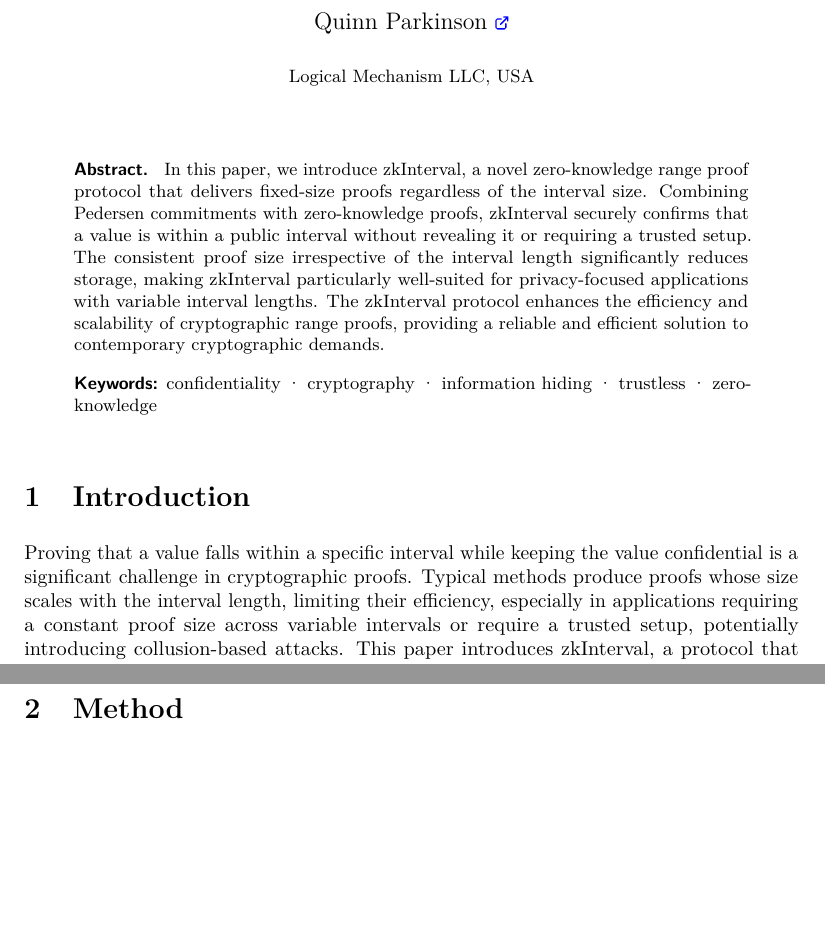
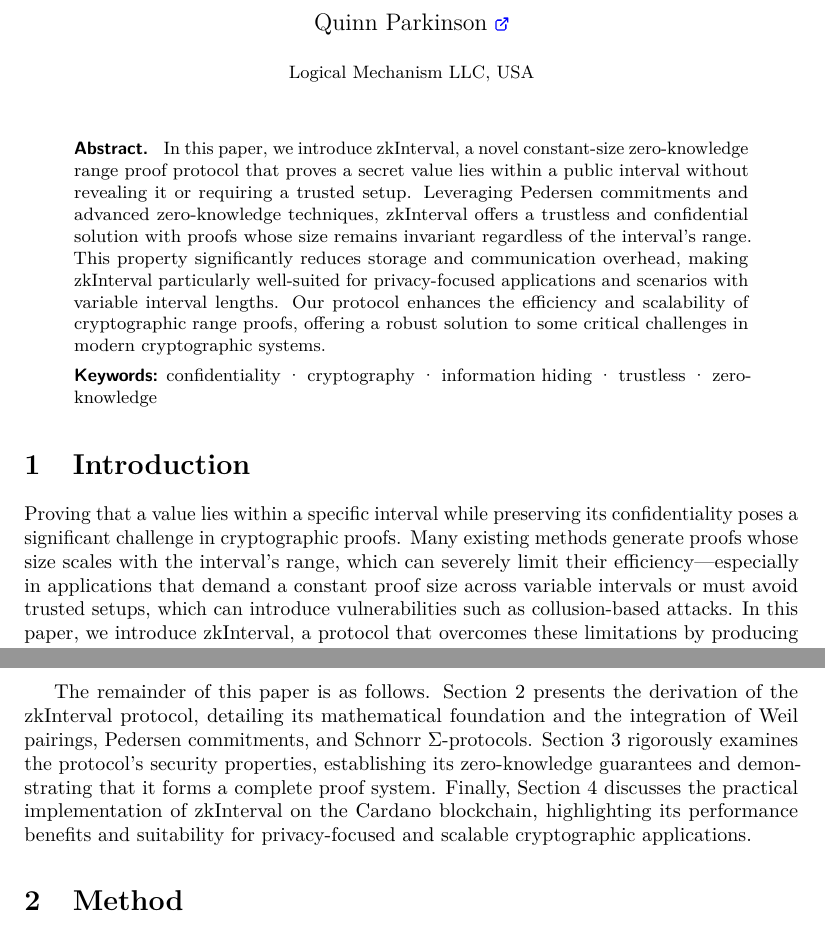
Before and after one commit to logical-mechanism/Range-Proof, a LaTeX document (paper/zkInterval-2024.tex): two parts of pages 1 and 2 of 5, joined at a grey line, cut so that both start at the same text, the shorter picture padded with empty space. Compiled offline with pdfLaTeX; a LaTeX package or settings file that is missing is left out.

Commit message:
abstract and intro reviewed, adding a paragraph about the flow

```diff
--- a/paper/zkInterval-2024.tex
+++ b/paper/zkInterval-2024.tex
@@ -8,7 +8,7 @@
 \license{CC-by}
 
 \title[running = {zkInterval},
-      ]{zkInterval: Trustless, Confidential, Fixed-Size Range Proofs}
+      ]{zkInterval: Trustless, Confidential, Constant-Size Range Proofs}
 
 \addauthor[inst     = {1},
            onclick  = {https://www.logicalmechanism.io/},
@@ -29,21 +29,23 @@
 
 % Provide the abstract of your paper
 \begin{abstract}
-  In this paper, we introduce zkInterval, a novel zero-knowledge range proof protocol that delivers fixed-size proofs regardless of the interval size. Combining Pedersen commitments with zero-knowledge proofs, zkInterval securely confirms that a value is within a public interval without revealing it or requiring a trusted setup. The consistent proof size irrespective of the interval length significantly reduces storage, making zkInterval particularly well-suited for privacy-focused applications with variable interval lengths. The zkInterval protocol enhances the efficiency and scalability of cryptographic range proofs, providing a reliable and efficient solution to contemporary cryptographic demands.
+  In this paper, we introduce zkInterval, a novel constant-size zero-knowledge range proof protocol that proves a secret value lies within a public interval without revealing it or requiring a trusted setup. Leveraging Pedersen commitments and advanced zero-knowledge techniques, zkInterval offers a trustless and confidential solution with proofs whose size remains invariant regardless of the interval's range. This property significantly reduces storage and communication overhead, making zkInterval particularly well-suited for privacy-focused applications and scenarios with variable interval lengths. Our protocol enhances the efficiency and scalability of cryptographic range proofs, offering a robust solution to some critical challenges in modern cryptographic systems.
 \end{abstract}
 
 % A separate text-only abstract must be supplied in your final version.
 % This will be used for web pages and indexing and should not contain macros.
 \begin{textabstract}
-  In this paper, we introduce zkInterval, a novel zero-knowledge range proof protocol that delivers fixed-size proofs regardless of the interval size. Combining Pedersen commitments with zero-knowledge proofs, zkInterval securely confirms that a value is within a public interval without revealing it or requiring a trusted setup. The consistent proof size irrespective of the interval length significantly reduces storage, making zkInterval particularly well-suited for privacy-focused applications with variable interval lengths. The zkInterval protocol enhances the efficiency and scalability of cryptographic range proofs, providing a reliable and efficient solution to contemporary cryptographic demands.
+  In this paper, we introduce zkInterval, a novel constant-size zero-knowledge range proof protocol that proves a secret value lies within a public interval without revealing it or requiring a trusted setup. Leveraging Pedersen commitments and advanced zero-knowledge techniques, zkInterval offers a trustless and confidential solution with proofs whose size remains invariant regardless of the interval's range. This property significantly reduces storage and communication overhead, making zkInterval particularly well-suited for privacy-focused applications and scenarios with variable interval lengths. Our protocol enhances the efficiency and scalability of cryptographic range proofs, offering a robust solution to some critical challenges in modern cryptographic systems.
 \end{textabstract}
 
 % The content of the paper starts here
 \section{Introduction}
 
-Proving that a value falls within a specific interval while keeping the value confidential is a significant challenge in cryptographic proofs. Typical methods produce proofs whose size scales with the interval length, limiting their efficiency, especially in applications requiring a constant proof size across variable intervals or require a trusted setup, potentially introducing collusion-based attacks. This paper introduces zkInterval, a protocol that overcomes these limitations by delivering fixed-size range proofs regardless of the interval length and without requiring a trusted setup. By combining Weil pairings \cite{menezes93}, Pedersen commitments \cite{pc92}, and Schnorr $\Sigma$-protocols \cite{zero20}, zkInterval securely proves that a value lies within a publicly known interval without revealing the value itself. Our results demonstrate that zkInterval reduces efficient, concise, and is well-suited for privacy-focused applications requiring variable interval lengths.
+Proving that a value lies within a specific interval while preserving its confidentiality poses a significant challenge in cryptographic proofs. Many existing methods generate proofs whose size scales with the interval's range, which can severely limit their efficiency—especially in applications that demand a constant proof size across variable intervals or must avoid trusted setups, which can introduce vulnerabilities such as collusion-based attacks. In this paper, we introduce zkInterval, a protocol that overcomes these limitations by producing constant-size range proofs independent of the interval's range without needing a trusted setup. By integrating Weil pairings \cite{menezes93}, Pedersen commitments \cite{pc92}, and Schnorr $\Sigma$-protocols \cite{zero20}, zkInterval securely demonstrates that a secret value lies within a publicly known interval while keeping the value itself hidden. Our efficient and concise approach makes it particularly well-suited for privacy-focused applications and scenarios with variable interval lengths.
 
-Efficient privacy-preserving range proofs are essential for private information verification, secure multi-party computation, and confidential transactions. Some proof methods are fixed-size but require trusted setups or verbose proofs \cite{}. Bulletproofs \cite{bbb18} improved range proofs significantly by reducing the range proof size to sublinear, yet the proof still scales with the interval length. zkInterval addresses this issue by generating fixed-size range proofs that maintain confidentiality while ensuring scalability, making it ideal for applications like blockchain systems where efficiency and security are paramount. This paper fills a critical gap in current cryptographic methods and opens new avenues for advancing range-proof technologies.
+Efficient, privacy-preserving range proofs are essential for applications such as private information verification, secure multi-party computation, and confidential transactions. Although some schemes offer constant-size proofs, they often rely on trusted setups \cite{} or result in verbose proofs \cite{}. More recent advancements like Bulletproofs \cite{bbb18} have reduced proof sizes to sublinear scales; however, their proof size still depends on the interval's range, which can be a limiting factor in applications with variable interval lengths. zkInterval addresses these challenges by delivering constant-size, scalable range proofs that maintain confidentiality without compromising efficiency—attributes especially valuable in blockchain systems and other security-critical applications. This work fills a critical gap in current cryptographic methods and paves the way for further advancements in range-proof technologies.
+
+The remainder of this paper is as follows. Section 2 presents the derivation of the zkInterval protocol, detailing its mathematical foundation and the integration of Weil pairings, Pedersen commitments, and Schnorr $\Sigma$-protocols. Section 3 rigorously examines the protocol's security properties, establishing its zero-knowledge guarantees and demonstrating that it forms a complete proof system. Finally, Section 4 discusses the practical implementation of zkInterval on the Cardano blockchain, highlighting its performance benefits and suitability for privacy-focused and scalable cryptographic applications.
 
 \section{Method}
 
```
Also changed, not shown: paper/zkInterval-2024.pdf, py/README.md, 5 other files.
